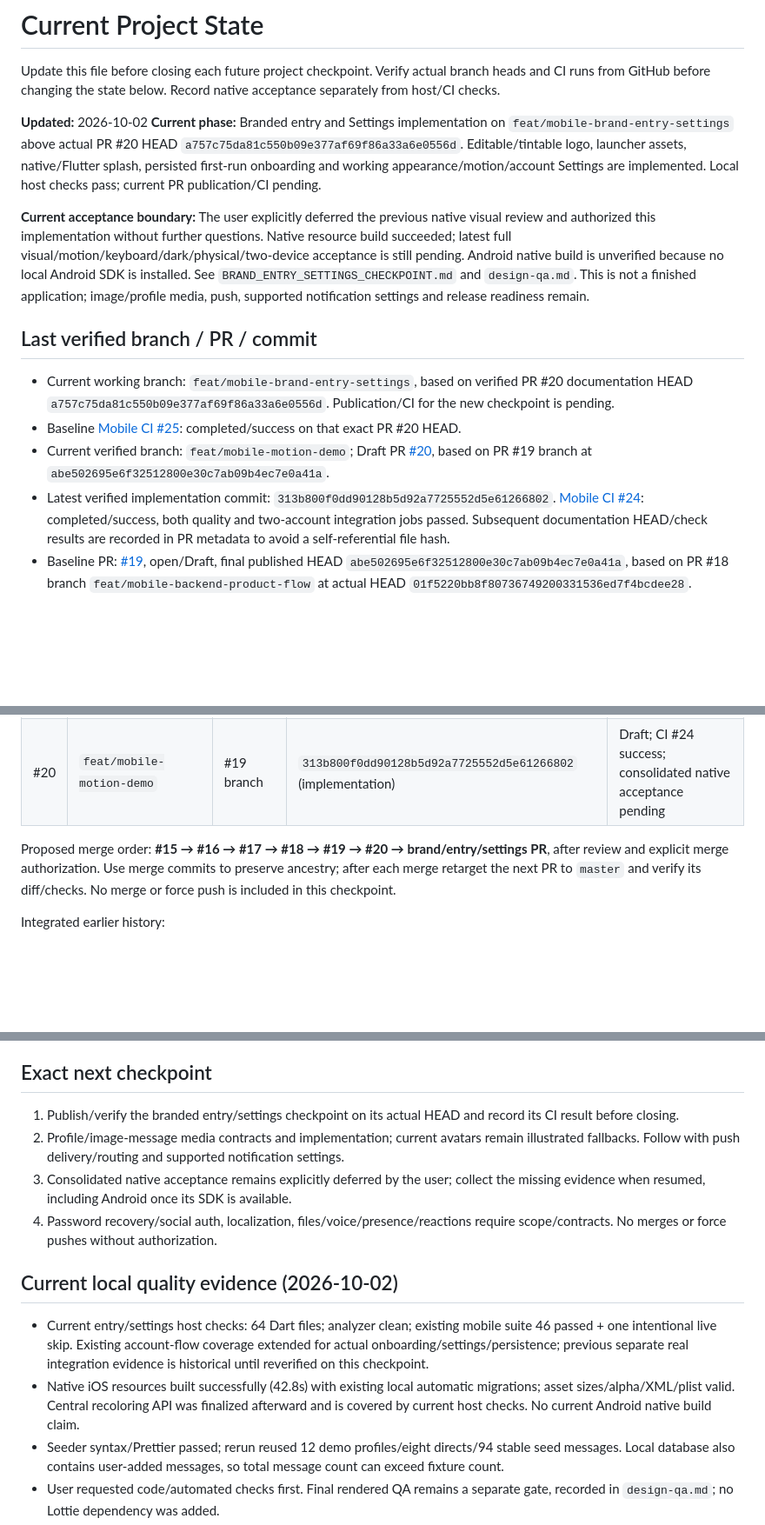
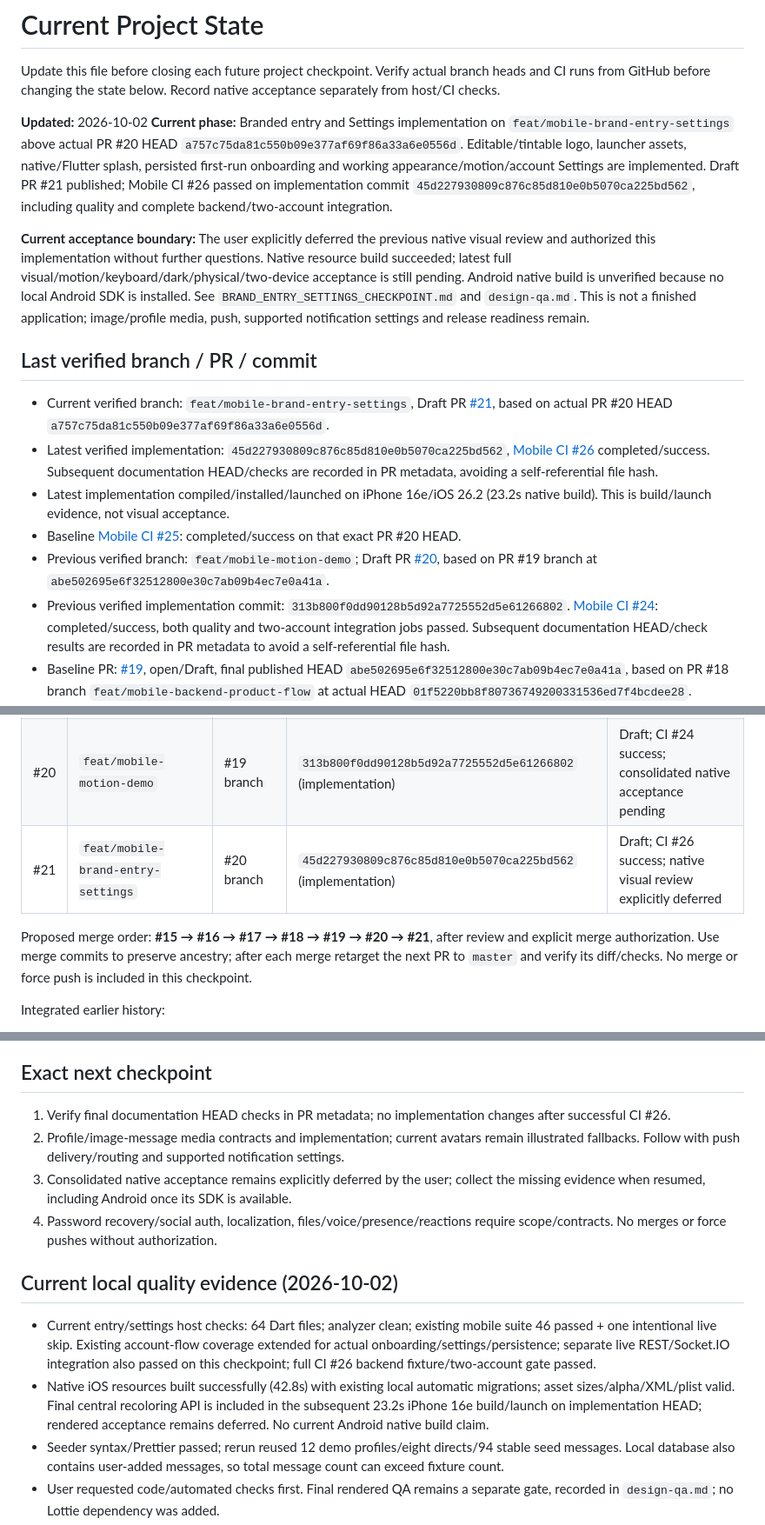
Before and after one commit to Husseinabozina/chat_app, a Markdown page: docs/project/CURRENT_STATE.md, 3 parts joined by grey strips. Shown at 87% size. Drawn GitHub-style; blank space fills up the shorter version.

Commit message:
docs(project): record verified brand entry and settings checkpoint

```diff
--- a/docs/project/CURRENT_STATE.md
+++ b/docs/project/CURRENT_STATE.md
@@ -3,16 +3,18 @@
 Update this file before closing each future project checkpoint. Verify actual branch heads and CI runs from GitHub before changing the state below. Record native acceptance separately from host/CI checks.
 
 **Updated:** 2026-10-02
-**Current phase:** Branded entry and Settings implementation on `feat/mobile-brand-entry-settings` above actual PR #20 HEAD `a757c75da81c550b09e377af69f86a33a6e0556d`. Editable/tintable logo, launcher assets, native/Flutter splash, persisted first-run onboarding and working appearance/motion/account Settings are implemented. Local host checks pass; current PR publication/CI pending.
+**Current phase:** Branded entry and Settings implementation on `feat/mobile-brand-entry-settings` above actual PR #20 HEAD `a757c75da81c550b09e377af69f86a33a6e0556d`. Editable/tintable logo, launcher assets, native/Flutter splash, persisted first-run onboarding and working appearance/motion/account Settings are implemented. Draft PR #21 published; Mobile CI #26 passed on implementation commit `45d227930809c876c85d810e0b5070ca225bd562`, including quality and complete backend/two-account integration.
 
 **Current acceptance boundary:** The user explicitly deferred the previous native visual review and authorized this implementation without further questions. Native resource build succeeded; latest full visual/motion/keyboard/dark/physical/two-device acceptance is still pending. Android native build is unverified because no local Android SDK is installed. See `BRAND_ENTRY_SETTINGS_CHECKPOINT.md` and `design-qa.md`. This is not a finished application; image/profile media, push, supported notification settings and release readiness remain.
 
 ## Last verified branch / PR / commit
 
-- Current working branch: `feat/mobile-brand-entry-settings`, based on verified PR #20 documentation HEAD `a757c75da81c550b09e377af69f86a33a6e0556d`. Publication/CI for the new checkpoint is pending.
+- Current verified branch: `feat/mobile-brand-entry-settings`, Draft PR [#21](https://github.com/Husseinabozina/chat_app/pull/21), based on actual PR #20 HEAD `a757c75da81c550b09e377af69f86a33a6e0556d`.
+- Latest verified implementation: `45d227930809c876c85d810e0b5070ca225bd562`, [Mobile CI #26](https://github.com/Husseinabozina/chat_app/actions/runs/36994453820) completed/success. Subsequent documentation HEAD/checks are recorded in PR metadata, avoiding a self-referential file hash.
+- Latest implementation compiled/installed/launched on iPhone 16e/iOS 26.2 (23.2s native build). This is build/launch evidence, not visual acceptance.
 - Baseline [Mobile CI #25](https://github.com/Husseinabozina/chat_app/actions/runs/36985197274): completed/success on that exact PR #20 HEAD.
-- Current verified branch: `feat/mobile-motion-demo`; Draft PR [#20](https://github.com/Husseinabozina/chat_app/pull/20), based on PR #19 branch at `abe502695e6f32512800e30c7ab09b4ec7e0a41a`.
-- Latest verified implementation commit: `313b800f0dd90128b5d92a7725552d5e61266802`. [Mobile CI #24](https://github.com/Husseinabozina/chat_app/actions/runs/36984743287): completed/success, both quality and two-account integration jobs passed. Subsequent documentation HEAD/check results are recorded in PR metadata to avoid a self-referential file hash.
+- Previous verified branch: `feat/mobile-motion-demo`; Draft PR [#20](https://github.com/Husseinabozina/chat_app/pull/20), based on PR #19 branch at `abe502695e6f32512800e30c7ab09b4ec7e0a41a`.
+- Previous verified implementation commit: `313b800f0dd90128b5d92a7725552d5e61266802`. [Mobile CI #24](https://github.com/Husseinabozina/chat_app/actions/runs/36984743287): completed/success, both quality and two-account integration jobs passed. Subsequent documentation HEAD/check results are recorded in PR metadata to avoid a self-referential file hash.
 - Baseline PR: [#19](https://github.com/Husseinabozina/chat_app/pull/19), open/Draft, final published HEAD `abe502695e6f32512800e30c7ab09b4ec7e0a41a`, based on PR #18 branch `feat/mobile-backend-product-flow` at actual HEAD `01f5220bb8f80736749200331536ed7f4bcdee28`.
 - Baseline latest [Mobile CI #23](https://github.com/Husseinabozina/chat_app/actions/runs/36911086830): completed/success on exact PR #19 documentation HEAD `abe502695e6f32512800e30c7ab09b4ec7e0a41a`, freshly checked 2026-10-02. The following #22 evidence is historical implementation verification.
 - Verified implementation commit: `9dbf88c359d446d8b9853573cedc478243e3006c`.
@@ -36,8 +38,9 @@ Integrated `master` HEAD: `5f77dbd50efd9ae12f17d809a63c2746f35fc9ee` (PR #14 rea
 | #18 | `feat/mobile-backend-product-flow` | #17 branch | `01f5220bb8f80736749200331536ed7f4bcdee28` (docs; code `b4a31c6`) | Draft, functional native acceptance incomplete |
 | #19 | `feat/mobile-pastel-visual-identity` | #18 branch | `abe502695e6f32512800e30c7ab09b4ec7e0a41a` | Draft; Mobile CI #23 success; pastel direction accepted by user |
 | #20 | `feat/mobile-motion-demo` | #19 branch | `313b800f0dd90128b5d92a7725552d5e61266802` (implementation) | Draft; CI #24 success; consolidated native acceptance pending |
+| #21 | `feat/mobile-brand-entry-settings` | #20 branch | `45d227930809c876c85d810e0b5070ca225bd562` (implementation) | Draft; CI #26 success; native visual review explicitly deferred |
 
-Proposed merge order: **#15 → #16 → #17 → #18 → #19 → #20 → brand/entry/settings PR**, after review and explicit merge authorization. Use merge commits to preserve ancestry; after each merge retarget the next PR to `master` and verify its diff/checks. No merge or force push is included in this checkpoint.
+Proposed merge order: **#15 → #16 → #17 → #18 → #19 → #20 → #21**, after review and explicit merge authorization. Use merge commits to preserve ancestry; after each merge retarget the next PR to `master` and verify its diff/checks. No merge or force push is included in this checkpoint.
 
 Integrated earlier history:
 
@@ -183,15 +190,15 @@ Later/deferred work:
 
 ## Exact next checkpoint
 
-1. Publish/verify the branded entry/settings checkpoint on its actual HEAD and record its CI result before closing.
+1. Verify final documentation HEAD checks in PR metadata; no implementation changes after successful CI #26.
 2. Profile/image-message media contracts and implementation; current avatars remain illustrated fallbacks. Follow with push delivery/routing and supported notification settings.
 3. Consolidated native acceptance remains explicitly deferred by the user; collect the missing evidence when resumed, including Android once its SDK is available.
 4. Password recovery/social auth, localization, files/voice/presence/reactions require scope/contracts. No merges or force pushes without authorization.
 
 ## Current local quality evidence (2026-10-02)
 
-- Current entry/settings host checks: 64 Dart files; analyzer clean; existing mobile suite 46 passed + one intentional live skip. Existing account-flow coverage extended for actual onboarding/settings/persistence; previous separate real integration evidence is historical until reverified on this checkpoint.
-- Native iOS resources built successfully (42.8s) with existing local automatic migrations; asset sizes/alpha/XML/plist valid. Central recoloring API was finalized afterward and is covered by current host checks. No current Android native build claim.
+- Current entry/settings host checks: 64 Dart files; analyzer clean; existing mobile suite 46 passed + one intentional live skip. Existing account-flow coverage extended for actual onboarding/settings/persistence; separate live REST/Socket.IO integration also passed on this checkpoint; full CI #26 backend fixture/two-account gate passed.
+- Native iOS resources built successfully (42.8s) with existing local automatic migrations; asset sizes/alpha/XML/plist valid. Final central recoloring API is included in the subsequent 23.2s iPhone 16e build/launch on implementation HEAD; rendered acceptance remains deferred. No current Android native build claim.
 - Seeder syntax/Prettier passed; rerun reused 12 demo profiles/eight directs/94 stable seed messages. Local database also contains user-added messages, so total message count can exceed fixture count.
 - User requested code/automated checks first. Final rendered QA remains a separate gate, recorded in `design-qa.md`; no Lottie dependency was added.
 - Workflows unchanged: read-only permissions, locked mobile resolution, backend npm ci → format:check → lint → typecheck → build → migrations → tests; no diagnostic steps/artifact uploads.
```
Also changed, not shown: other parts of docs/project/CURRENT_STATE.md (+4 -0 lines), docs/project/BRAND_ENTRY_SETTINGS_CHECKPOINT.md (+7 -1 lines).
